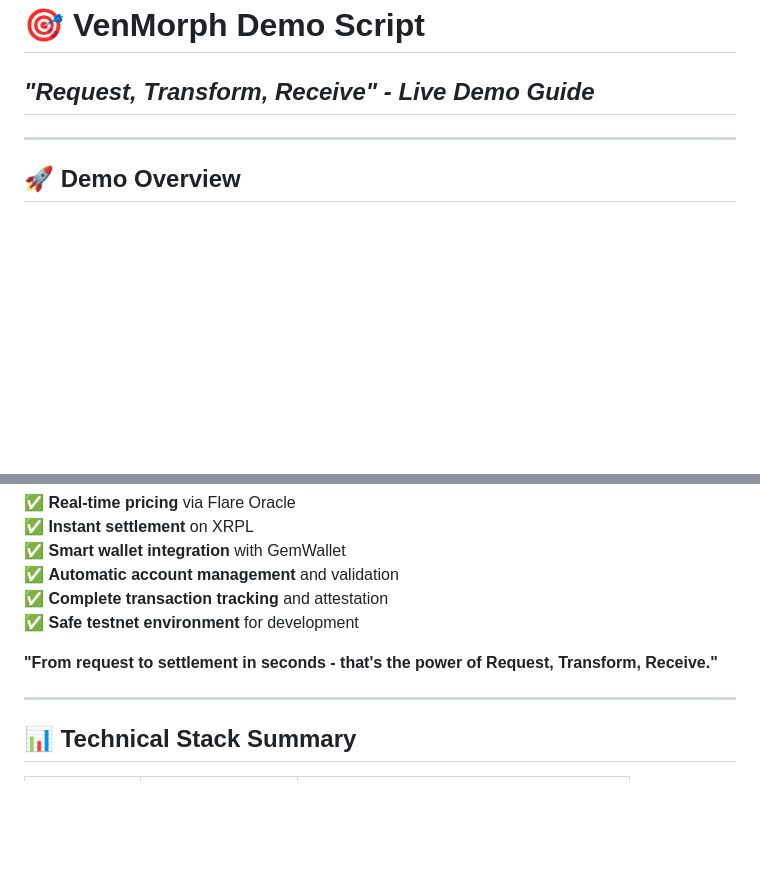
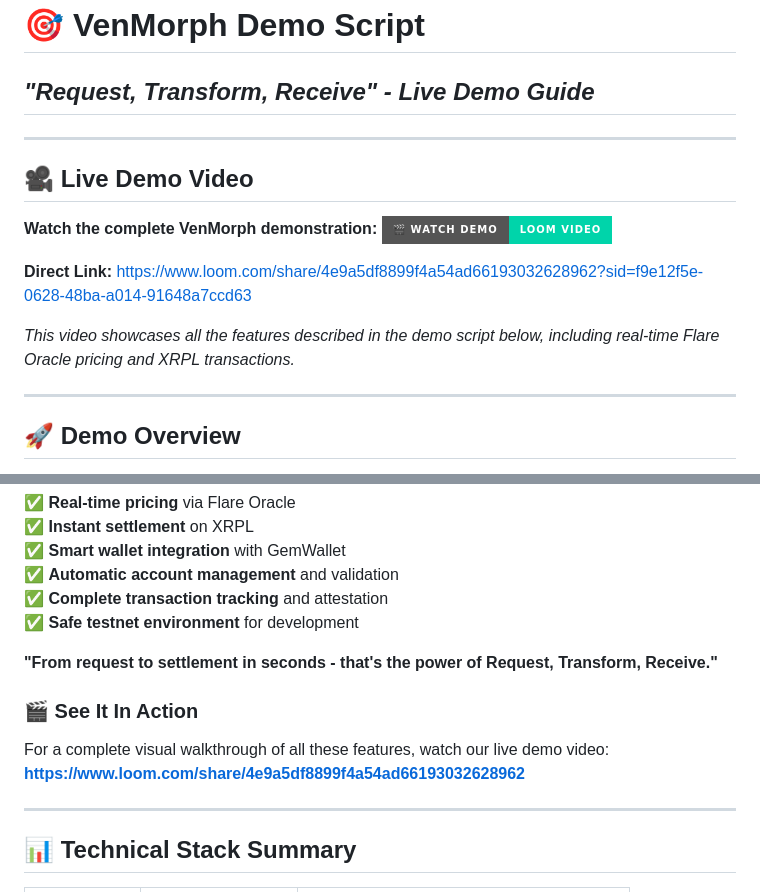
Before and after one commit to EvanL888/venMorph8, a Markdown page: DEMO_SCRIPT.md, 2 parts joined by grey strips. GitHub-like rendering; badges without logos; blank space fills up the shorter version.

Commit message:
video linked

```diff
--- a/DEMO_SCRIPT.md
+++ b/DEMO_SCRIPT.md
@@ -1,5 +1,16 @@
 # 🎯 VenMorph Demo Script
 ## *"Request, Transform, Receive" - Live Demo Guide*
+
+---
+
+## 🎥 **Live Demo Video**
+
+**Watch the complete VenMorph demonstration:**
+[![VenMorph Live Demo](https://img.shields.io/badge/🎬_Watch_Demo-Loom_Video-00D4AA?style=for-the-badge)](https://www.loom.com/share/4e9a5df8899f4a54ad66193032628962?sid=f9e12f5e-0628-48ba-a014-91648a7ccd63)
+
+**Direct Link:** https://www.loom.com/share/4e9a5df8899f4a54ad66193032628962?sid=f9e12f5e-0628-48ba-a014-91648a7ccd63
+
+*This video showcases all the features described in the demo script below, including real-time Flare Oracle pricing and XRPL transactions.*
 
 ---
 
@@ -268,6 +279,10 @@ const paymentRequest = {
 
 **"From request to settlement in seconds - that's the power of Request, Transform, Receive."**
 
+### 🎬 **See It In Action**
+For a complete visual walkthrough of all these features, watch our live demo video:
+**https://www.loom.com/share/4e9a5df8899f4a54ad66193032628962**
+
 ---
 
 ## 📊 **Technical Stack Summary**
```
